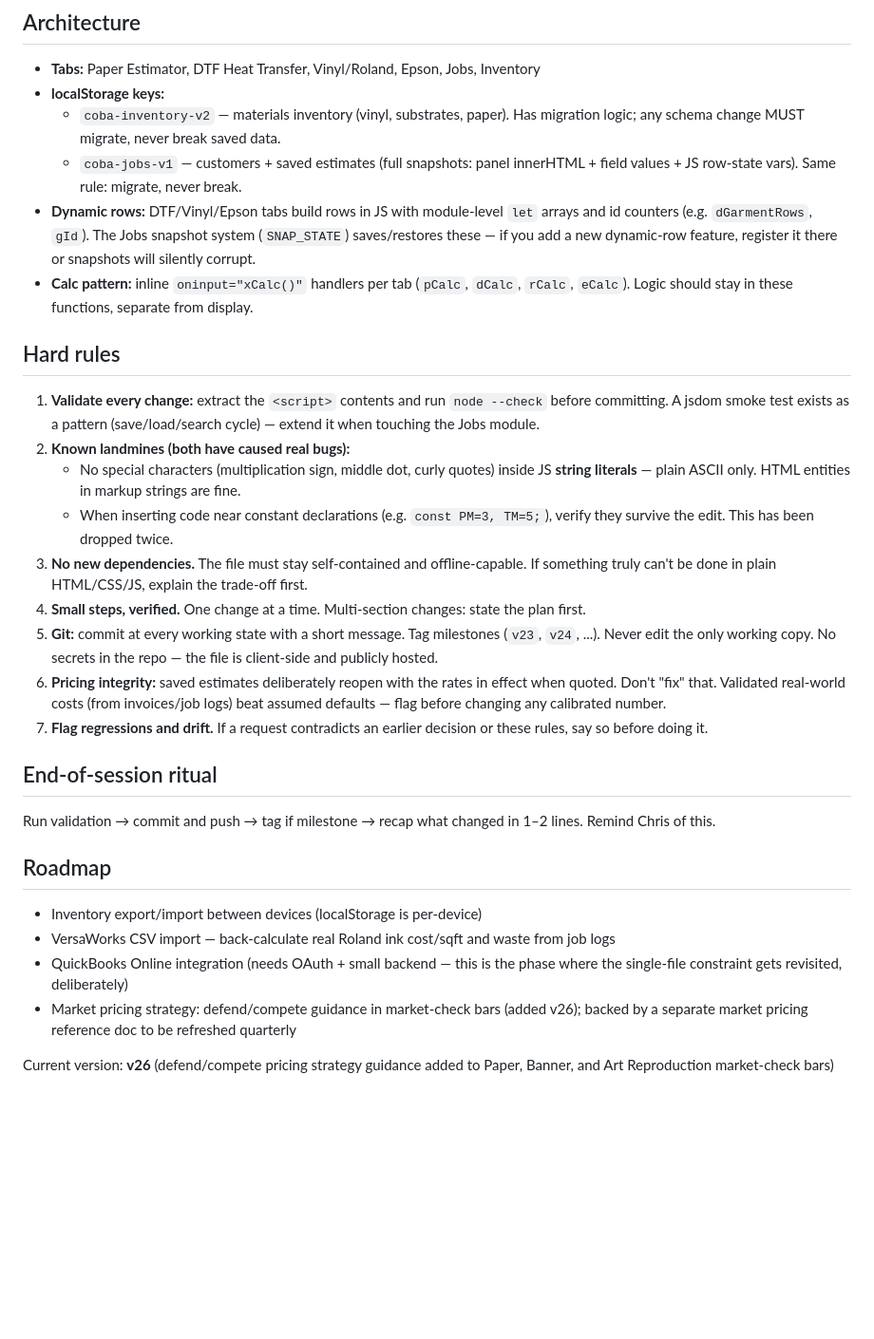
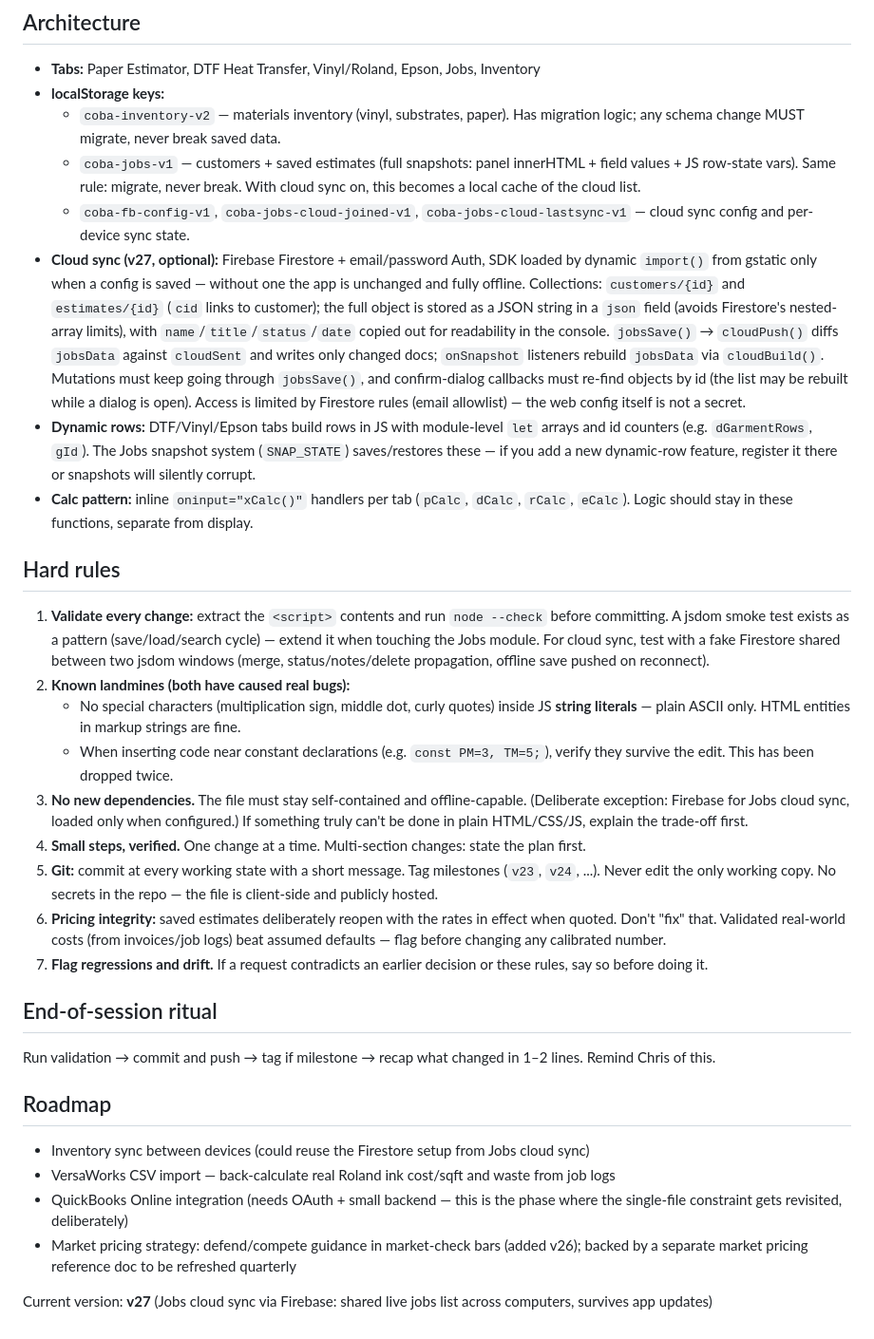
Before and after one commit to crepracon/Cobastudios, a Markdown page: CLAUDE.md, the part around the change. Shown at 95% size. GitHub-like rendering; blank space fills up the shorter version.

```diff
--- a/CLAUDE.md
+++ b/CLAUDE.md
@@ -12,16 +12,18 @@ Chris is a hobbyist developer learning as he builds. Pragmatic and iterative: ge
 - **Tabs:** Paper Estimator, DTF Heat Transfer, Vinyl/Roland, Epson, Jobs, Inventory
 - **localStorage keys:**
   - `coba-inventory-v2` — materials inventory (vinyl, substrates, paper). Has migration logic; any schema change MUST migrate, never break saved data.
-  - `coba-jobs-v1` — customers + saved estimates (full snapshots: panel innerHTML + field values + JS row-state vars). Same rule: migrate, never break.
+  - `coba-jobs-v1` — customers + saved estimates (full snapshots: panel innerHTML + field values + JS row-state vars). Same rule: migrate, never break. With cloud sync on, this becomes a local cache of the cloud list.
+  - `coba-fb-config-v1`, `coba-jobs-cloud-joined-v1`, `coba-jobs-cloud-lastsync-v1` — cloud sync config and per-device sync state.
+- **Cloud sync (v27, optional):** Firebase Firestore + email/password Auth, SDK loaded by dynamic `import()` from gstatic only when a config is saved — without one the app is unchanged and fully offline. Collections: `customers/{id}` and `estimates/{id}` (`cid` links to customer); the full object is stored as a JSON string in a `json` field (avoids Firestore's nested-array limits), with `name`/`title`/`status`/`date` copied out for readability in the console. `jobsSave()` → `cloudPush()` diffs `jobsData` against `cloudSent` and writes only changed docs; `onSnapshot` listeners rebuild `jobsData` via `cloudBuild()`. Mutations must keep going through `jobsSave()`, and confirm-dialog callbacks must re-find objects by id (the list may be rebuilt while a dialog is open). Access is limited by Firestore rules (email allowlist) — the web config itself is not a secret.
 - **Dynamic rows:** DTF/Vinyl/Epson tabs build rows in JS with module-level `let` arrays and id counters (e.g. `dGarmentRows`, `gId`). The Jobs snapshot system (`SNAP_STATE`) saves/restores these — if you add a new dynamic-row feature, register it there or snapshots will silently corrupt.
 - **Calc pattern:** inline `oninput="xCalc()"` handlers per tab (`pCalc`, `dCalc`, `rCalc`, `eCalc`). Logic should stay in these functions, separate from display.
 
 ## Hard rules
-1. **Validate every change:** extract the `<script>` contents and run `node --check` before committing. A jsdom smoke test exists as a pattern (save/load/search cycle) — extend it when touching the Jobs module.
+1. **Validate every change:** extract the `<script>` contents and run `node --check` before committing. A jsdom smoke test exists as a pattern (save/load/search cycle) — extend it when touching the Jobs module. For cloud sync, test with a fake Firestore shared between two jsdom windows (merge, status/notes/delete propagation, offline save pushed on reconnect).
 2. **Known landmines (both have caused real bugs):**
    - No special characters (multiplication sign, middle dot, curly quotes) inside JS **string literals** — plain ASCII only. HTML entities in markup strings are fine.
    - When inserting code near constant declarations (e.g. `const PM=3, TM=5;`), verify they survive the edit. This has been dropped twice.
-3. **No new dependencies.** The file must stay self-contained and offline-capable. If something truly can't be done in plain HTML/CSS/JS, explain the trade-off first.
+3. **No new dependencies.** The file must stay self-contained and offline-capable. (Deliberate exception: Firebase for Jobs cloud sync, loaded only when configured.) If something truly can't be done in plain HTML/CSS/JS, explain the trade-off first.
 4. **Small steps, verified.** One change at a time. Multi-section changes: state the plan first.
 5. **Git:** commit at every working state with a short message. Tag milestones (`v23`, `v24`, ...). Never edit the only working copy. No secrets in the repo — the file is client-side and publicly hosted.
 6. **Pricing integrity:** saved estimates deliberately reopen with the rates in effect when quoted. Don't "fix" that. Validated real-world costs (from invoices/job logs) beat assumed defaults — flag before changing any calibrated number.
@@ -31,9 +33,9 @@ Chris is a hobbyist developer learning as he builds. Pragmatic and iterative: ge
 Run validation → commit and push → tag if milestone → recap what changed in 1–2 lines. Remind Chris of this.
 
 ## Roadmap
-- Inventory export/import between devices (localStorage is per-device)
+- Inventory sync between devices (could reuse the Firestore setup from Jobs cloud sync)
 - VersaWorks CSV import — back-calculate real Roland ink cost/sqft and waste from job logs
 - QuickBooks Online integration (needs OAuth + small backend — this is the phase where the single-file constraint gets revisited, deliberately)
 - Market pricing strategy: defend/compete guidance in market-check bars (added v26); backed by a separate market pricing reference doc to be refreshed quarterly
 
-Current version: **v26** (defend/compete pricing strategy guidance added to Paper, Banner, and Art Reproduction market-check bars)
+Current version: **v27** (Jobs cloud sync via Firebase: shared live jobs list across computers, survives app updates)
```
